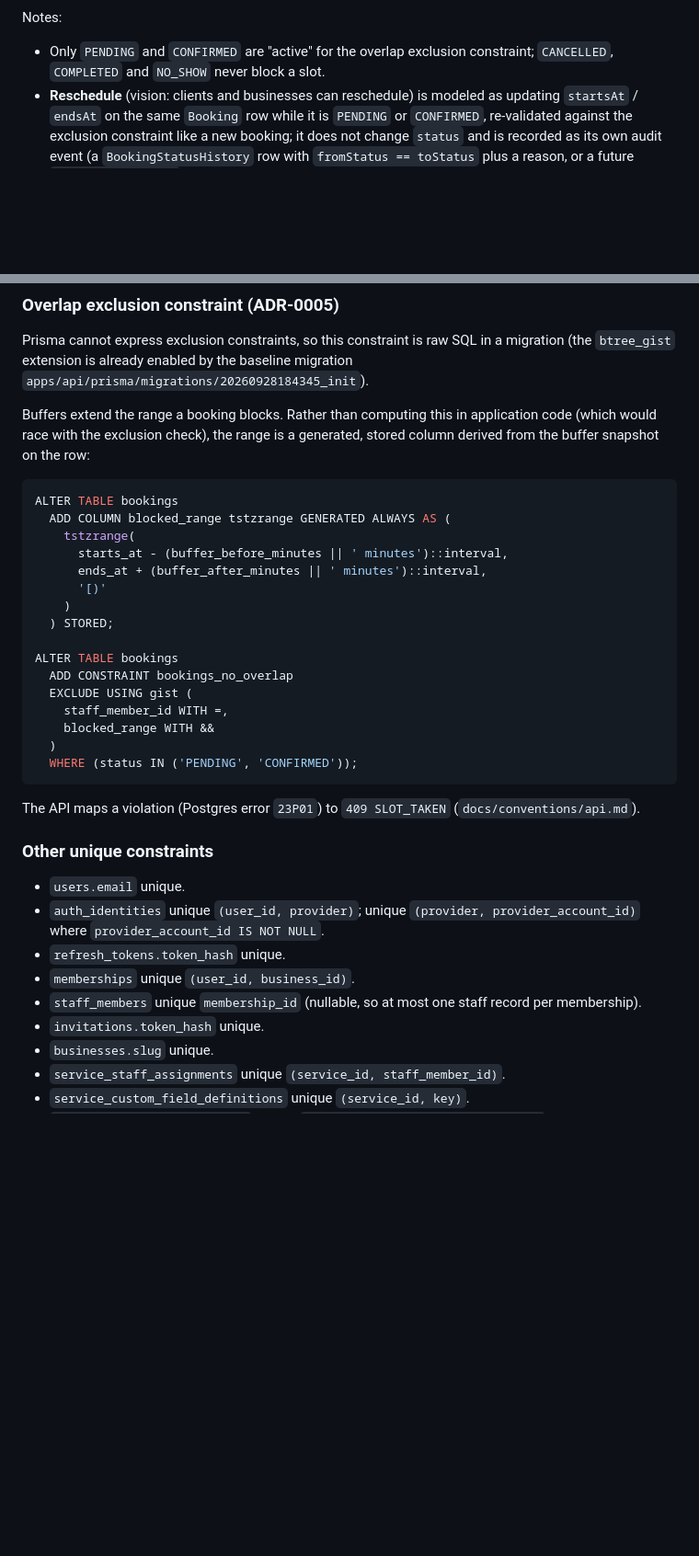
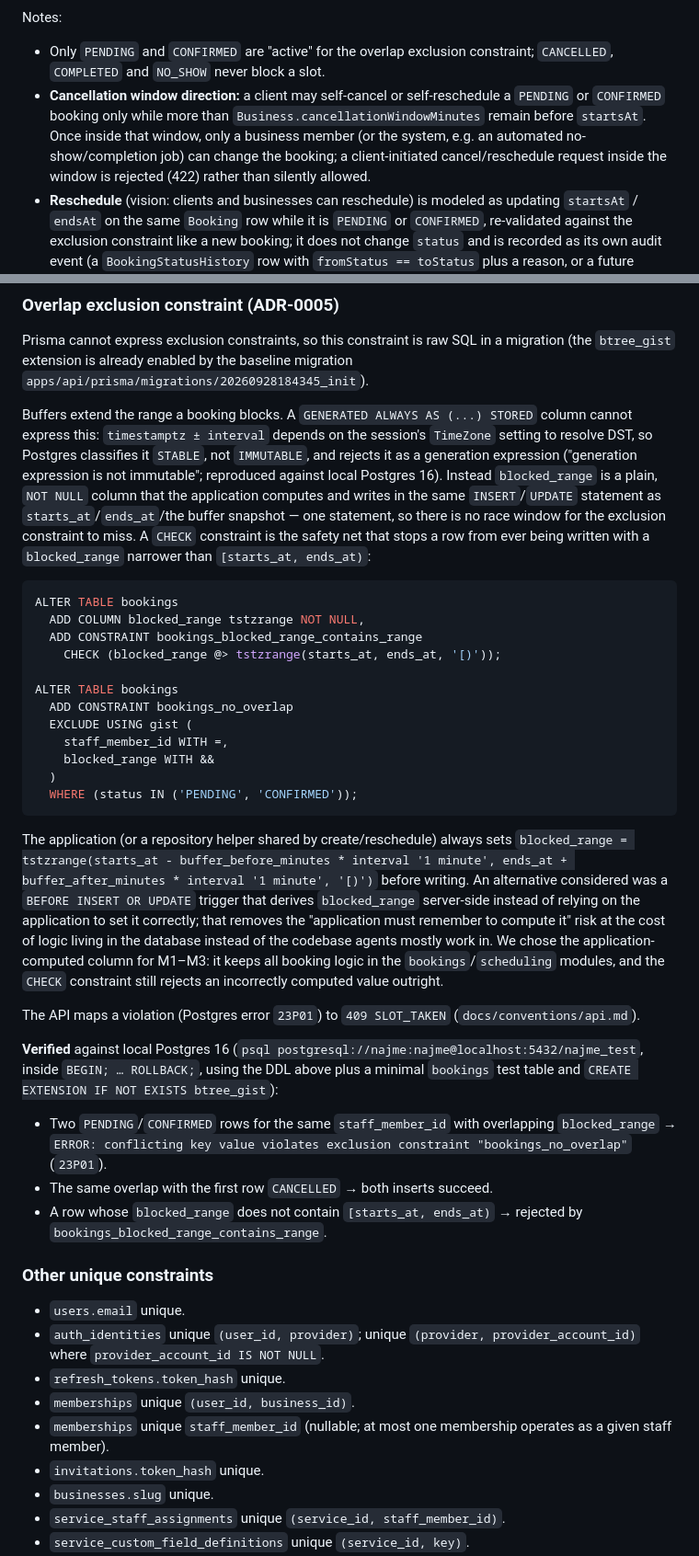
Before and after one commit to Dmitry-Bulavko/najme, a Markdown page: docs/architecture/data-model.md, 2 parts joined by grey strips. Shown at 92% size. GitHub-like rendering; blank space fills up the shorter version.

````diff
--- a/docs/architecture/data-model.md
+++ b/docs/architecture/data-model.md
@@ -369,6 +373,11 @@ Notes:
 
 - Only `PENDING` and `CONFIRMED` are "active" for the overlap exclusion constraint; `CANCELLED`,
   `COMPLETED` and `NO_SHOW` never block a slot.
+- **Cancellation window direction:** a client may self-cancel or self-reschedule a `PENDING` or
+  `CONFIRMED` booking only while more than `Business.cancellationWindowMinutes` remain before
+  `startsAt`. Once inside that window, only a business member (or the system, e.g. an automated
+  no-show/completion job) can change the booking; a client-initiated cancel/reschedule request inside
+  the window is rejected (422) rather than silently allowed.
 - **Reschedule** (vision: clients and businesses can reschedule) is modeled as updating `startsAt` /
   `endsAt` on the same `Booking` row while it is `PENDING` or `CONFIRMED`, re-validated against the
   exclusion constraint like a new booking; it does not change `status` and is recorded as its own
@@ -387,19 +396,20 @@ Prisma cannot express exclusion constraints, so this constraint is raw SQL in a
 `btree_gist` extension is already enabled by the baseline migration
 `apps/api/prisma/migrations/20260928184345_init`).
 
-Buffers extend the range a booking blocks. Rather than computing this in application code (which
-would race with the exclusion check), the range is a generated, stored column derived from the
-buffer snapshot on the row:
+Buffers extend the range a booking blocks. A `GENERATED ALWAYS AS (...) STORED` column cannot express
+this: `timestamptz ± interval` depends on the session's `TimeZone` setting to resolve DST, so Postgres
+classifies it `STABLE`, not `IMMUTABLE`, and rejects it as a generation expression ("generation
+expression is not immutable"; reproduced against local Postgres 16). Instead `blocked_range` is a
+plain, `NOT NULL` column that the application computes and writes in the same `INSERT`/`UPDATE`
+statement as `starts_at`/`ends_at`/the buffer snapshot — one statement, so there is no race window for
+the exclusion constraint to miss. A `CHECK` constraint is the safety net that stops a row from ever
+being written with a `blocked_range` narrower than `[starts_at, ends_at)`:
 
 ```sql
 ALTER TABLE bookings
-  ADD COLUMN blocked_range tstzrange GENERATED ALWAYS AS (
-    tstzrange(
-      starts_at - (buffer_before_minutes || ' minutes')::interval,
-      ends_at + (buffer_after_minutes || ' minutes')::interval,
-      '[)'
-    )
-  ) STORED;
+  ADD COLUMN blocked_range tstzrange NOT NULL,
+  ADD CONSTRAINT bookings_blocked_range_contains_range
+    CHECK (blocked_range @> tstzrange(starts_at, ends_at, '[)'));
 
 ALTER TABLE bookings
   ADD CONSTRAINT bookings_no_overlap
@@ -410,7 +420,26 @@ ALTER TABLE bookings
   WHERE (status IN ('PENDING', 'CONFIRMED'));
 ```
 
+The application (or a repository helper shared by create/reschedule) always sets
+`blocked_range = tstzrange(starts_at - buffer_before_minutes * interval '1 minute', ends_at +
+buffer_after_minutes * interval '1 minute', '[)')` before writing. An alternative considered was a
+`BEFORE INSERT OR UPDATE` trigger that derives `blocked_range` server-side instead of relying on the
+application to set it correctly; that removes the "application must remember to compute it" risk at
+the cost of logic living in the database instead of the codebase agents mostly work in. We chose the
+application-computed column for M1–M3: it keeps all booking logic in the `bookings`/`scheduling`
+modules, and the `CHECK` constraint still rejects an incorrectly computed value outright.
+
 The API maps a violation (Postgres error `23P01`) to `409 SLOT_TAKEN` (`docs/conventions/api.md`).
+
+**Verified** against local Postgres 16 (`psql postgresql://najme:najme@localhost:5432/najme_test`,
+inside `BEGIN; … ROLLBACK;`, using the DDL above plus a minimal `bookings` test table and
+`CREATE EXTENSION IF NOT EXISTS btree_gist`):
+
+- Two `PENDING`/`CONFIRMED` rows for the same `staff_member_id` with overlapping `blocked_range` →
+  `ERROR: conflicting key value violates exclusion constraint "bookings_no_overlap"` (`23P01`).
+- The same overlap with the first row `CANCELLED` → both inserts succeed.
+- A row whose `blocked_range` does not contain `[starts_at, ends_at)` → rejected by
+  `bookings_blocked_range_contains_range`.
 
 ### Other unique constraints
 
@@ -419,7 +448,8 @@ The API maps a violation (Postgres error `23P01`) to `409 SLOT_TAKEN` (`docs/con
   `provider_account_id IS NOT NULL`.
 - `refresh_tokens.token_hash` unique.
 - `memberships` unique `(user_id, business_id)`.
-- `staff_members` unique `membership_id` (nullable, so at most one staff record per membership).
+- `memberships` unique `staff_member_id` (nullable; at most one membership operates as a given staff
+  member).
 - `invitations.token_hash` unique.
 - `businesses.slug` unique.
 - `service_staff_assignments` unique `(service_id, staff_member_id)`.
````
Also changed, not shown: other parts of docs/architecture/data-model.md (+65 -33 lines), 2 other files.
